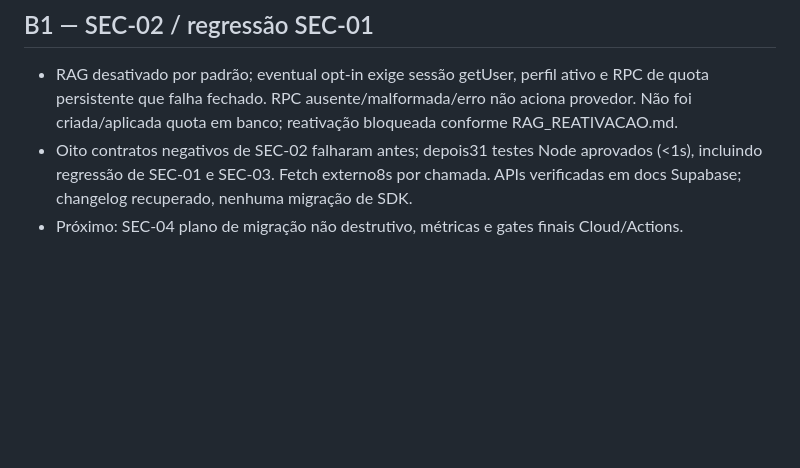
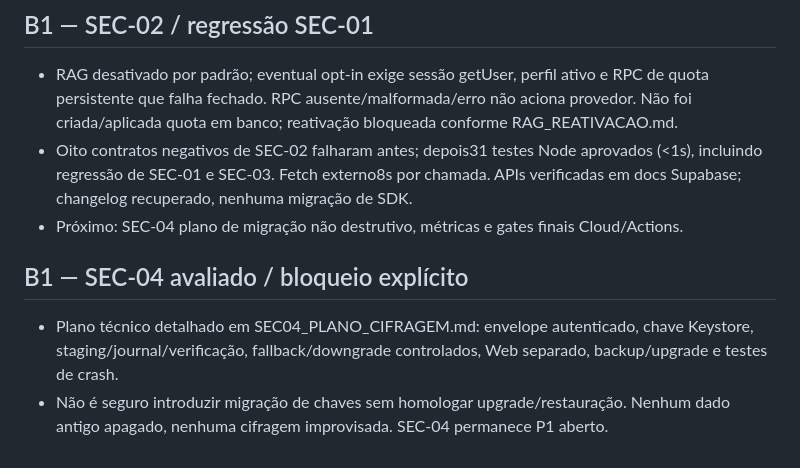
Before and after one commit to petsaudemonitoramento-dev/petita-plano-parto, a Markdown page: auditoria-final/PROGRESSO.md, the part around the change. GitHub-like rendering; blank space fills up the shorter version.

Commit message:
docs(security): planejar cifragem compativel e registrar bloqueio SEC04

```diff
--- a/auditoria-final/PROGRESSO.md
+++ b/auditoria-final/PROGRESSO.md
@@ -148,3 +148,7 @@ Comentário postado em #21: [link/ID ou "sem permissão"]
 - RAG desativado por padrão; eventual opt-in exige sessão getUser, perfil ativo e RPC de quota persistente que falha fechado. RPC ausente/malformada/erro não aciona provedor. Não foi criada/aplicada quota em banco; reativação bloqueada conforme RAG_REATIVACAO.md.
 - Oito contratos negativos de SEC-02 falharam antes; depois31 testes Node aprovados (<1s), incluindo regressão de SEC-01 e SEC-03. Fetch externo8s por chamada. APIs verificadas em docs Supabase; changelog recuperado, nenhuma migração de SDK.
 - Próximo: SEC-04 plano de migração não destrutivo, métricas e gates finais Cloud/Actions.
+
+## B1 — SEC-04 avaliado / bloqueio explícito
+- Plano técnico detalhado em SEC04_PLANO_CIFRAGEM.md: envelope autenticado, chave Keystore, staging/journal/verificação, fallback/downgrade controlados, Web separado, backup/upgrade e testes de crash.
+- Não é seguro introduzir migração de chaves sem homologar upgrade/restauração. Nenhum dado antigo apagado, nenhuma cifragem improvisada. SEC-04 permanece P1 aberto.
```
Also changed, not shown: auditoria-final/ACHADOS.md (+3 -0 lines), auditoria-final/SEC04_PLANO_CIFRAGEM.md (added, +27 -0 lines).
